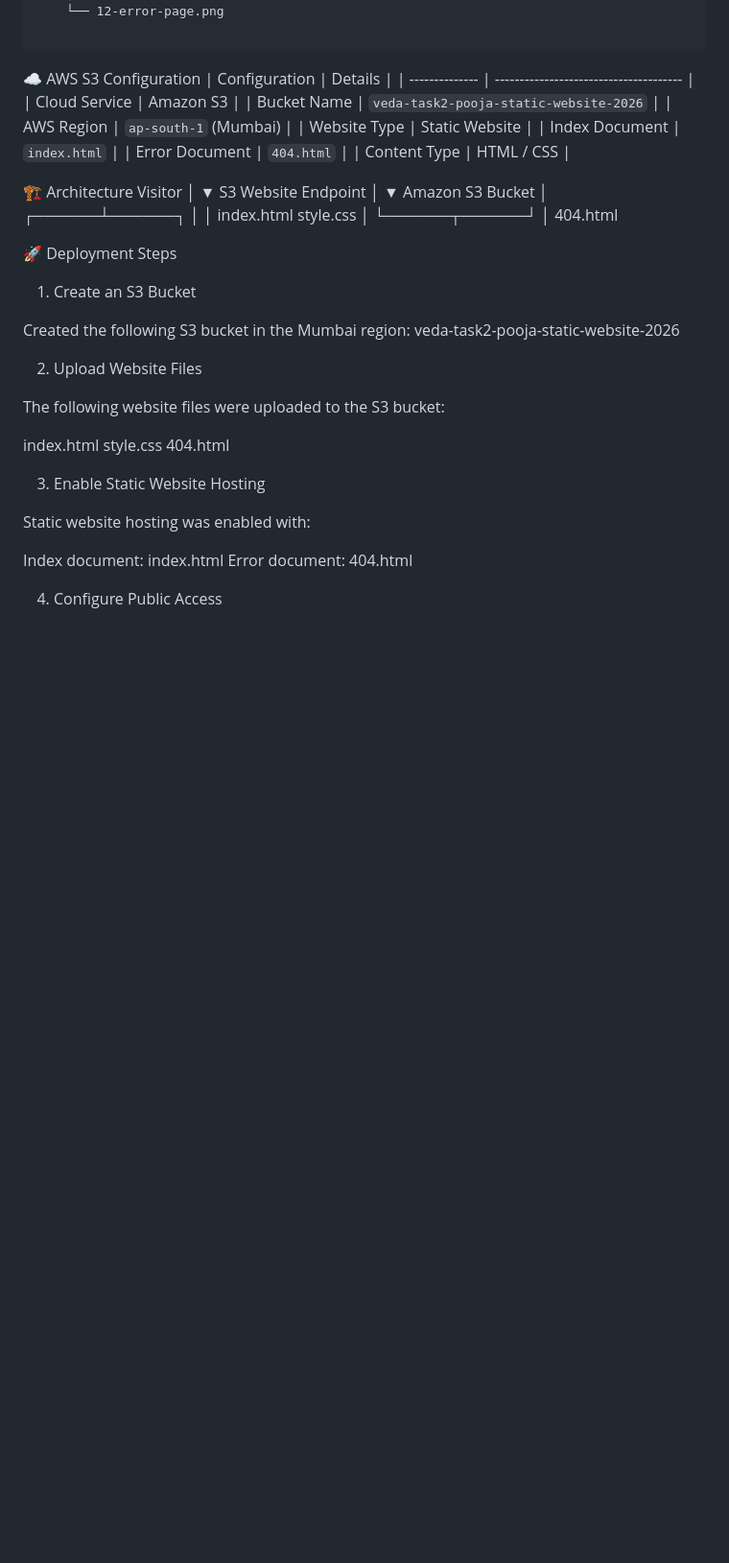
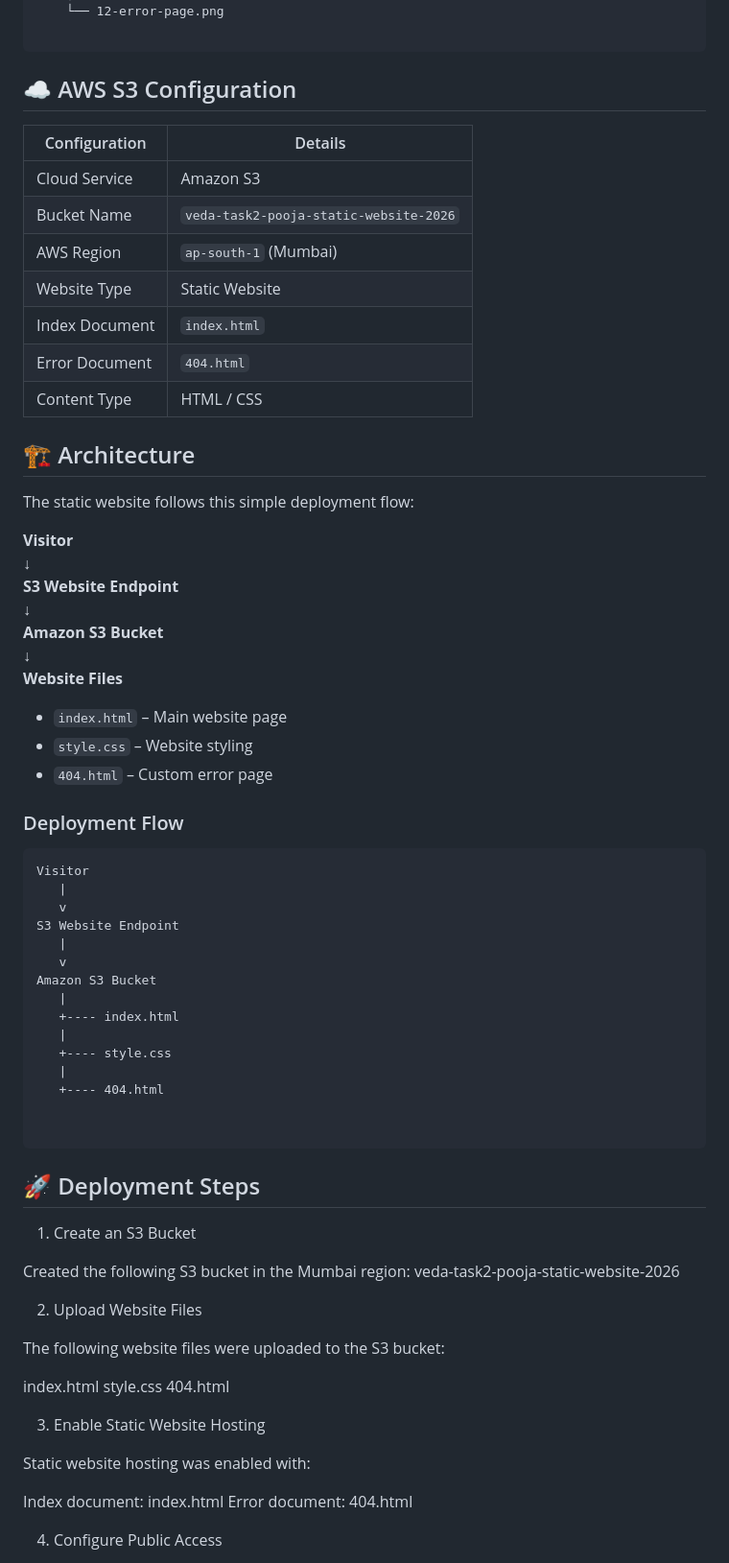
Before and after one commit to apooja751/veda-task2-s3-static-website, a Markdown page: README.md, the part around one of its changes. Shown at 96% size. Drawn GitHub-style; blank space fills up the shorter version.

Commit message:
Enhance README for the Architecture section and the Deployment steps
Updated README to enhance clarity on AWS S3 configuration, architecture, deployment steps, and key learning outcomes.

````diff
--- a/README.md
+++ b/README.md
@@ -58,7 +58,8 @@ veda-task2-s3-static-website/
     └── 12-error-page.png
 
 ```
-☁️ AWS S3 Configuration
+
+## ☁️ AWS S3 Configuration
 | Configuration  | Details                                |
 | -------------- | -------------------------------------- |
 | Cloud Service  | Amazon S3                              |
@@ -70,25 +71,43 @@ veda-task2-s3-static-website/
 | Content Type   | HTML / CSS                             |
 
 
-🏗️ Architecture
-                    Visitor
-                       │
-                       ▼
-             S3 Website Endpoint
-                       │
-                       ▼
-               Amazon S3 Bucket
-                       │
-                ┌──────┴──────┐
-                │             │
-            index.html     style.css
-                │
-                └──────┬──────┘
-                       │
-                    404.html
+## 🏗️ Architecture
+
+The static website follows this simple deployment flow:
+
+**Visitor**
+↓
+**S3 Website Endpoint**
+↓
+**Amazon S3 Bucket**
+↓
+**Website Files**
+
+- `index.html` – Main website page
+- `style.css` – Website styling
+- `404.html` – Custom error page
+
+### Deployment Flow
+
+```text
+Visitor
+   |
+   v
+S3 Website Endpoint
+   |
+   v
+Amazon S3 Bucket
+   |
+   +---- index.html
+   |
+   +---- style.css
+   |
+   +---- 404.html
 
 
-🚀 Deployment Steps
+ ```
+
+## 🚀 Deployment Steps
 1. Create an S3 Bucket
 
 Created the following S3 bucket in the Mumbai region:
````
Also changed, not shown: other parts of README.md (+13 -9 lines).
